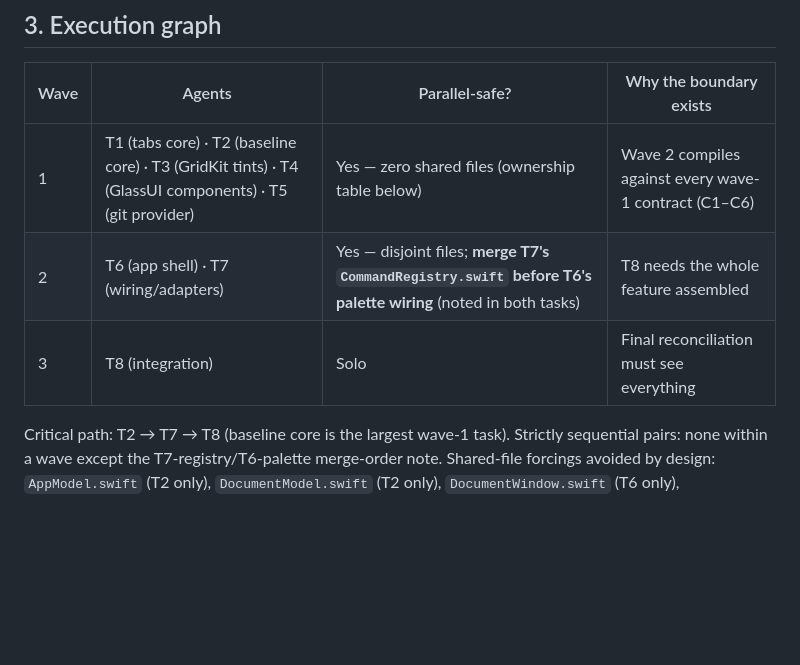
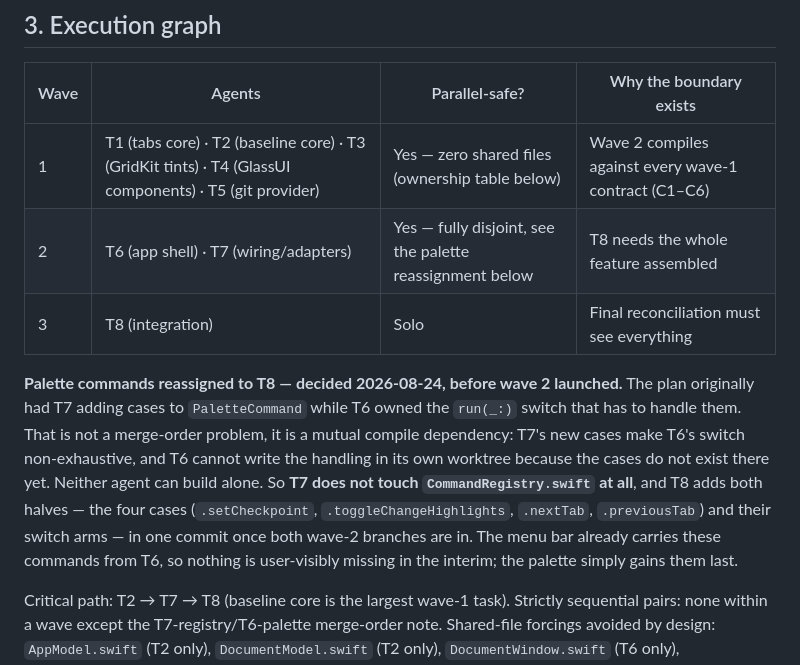
Before and after one commit to miniquinox/OpenSheets, a Markdown page: .claude/plans/file-tabs-and-change-tracking.md, the part around the change. Drawn GitHub-style; blank space fills up the shorter version.

Commit message:
Plan: move the palette commands to integration
T7 was to add cases to PaletteCommand while T6 owned the switch that has
to handle them. That is a mutual compile dependency rather than a merge
order: T7's cases make T6's switch non-exhaustive, and T6 cannot write the
arms for cases its worktree does not have. Neither builds alone.

Both halves land together in integration instead. The menu bar carries the
same commands from T6, so nothing is missing in the meantime.

Co-Authored-By: Claude Opus 5 <noreply@anthropic.com>

```diff
--- a/.claude/plans/file-tabs-and-change-tracking.md
+++ b/.claude/plans/file-tabs-and-change-tracking.md
@@ -1117,8 +1117,18 @@ worktree matches the intended file set across all tasks.
 | Wave | Agents | Parallel-safe? | Why the boundary exists |
 | --- | --- | --- | --- |
 | 1 | T1 (tabs core) · T2 (baseline core) · T3 (GridKit tints) · T4 (GlassUI components) · T5 (git provider) | Yes — zero shared files (ownership table below) | Wave 2 compiles against every wave-1 contract (C1–C6) |
-| 2 | T6 (app shell) · T7 (wiring/adapters) | Yes — disjoint files; **merge T7's `CommandRegistry.swift` before T6's palette wiring** (noted in both tasks) | T8 needs the whole feature assembled |
+| 2 | T6 (app shell) · T7 (wiring/adapters) | Yes — fully disjoint, see the palette reassignment below | T8 needs the whole feature assembled |
 | 3 | T8 (integration) | Solo | Final reconciliation must see everything |
+
+**Palette commands reassigned to T8 — decided 2026-08-24, before wave 2 launched.** The plan
+originally had T7 adding cases to `PaletteCommand` while T6 owned the `run(_:)` switch that has
+to handle them. That is not a merge-order problem, it is a mutual compile dependency: T7's new
+cases make T6's switch non-exhaustive, and T6 cannot write the handling in its own worktree
+because the cases do not exist there yet. Neither agent can build alone. So **T7 does not touch
+`CommandRegistry.swift` at all**, and T8 adds both halves — the four cases
+(`.setCheckpoint`, `.toggleChangeHighlights`, `.nextTab`, `.previousTab`) and their switch arms —
+in one commit once both wave-2 branches are in. The menu bar already carries these commands from
+T6, so nothing is user-visibly missing in the interim; the palette simply gains them last.
 
 Critical path: T2 → T7 → T8 (baseline core is the largest wave-1 task).
 Strictly sequential pairs: none within a wave except the T7-registry/T6-palette merge-order note.
```
